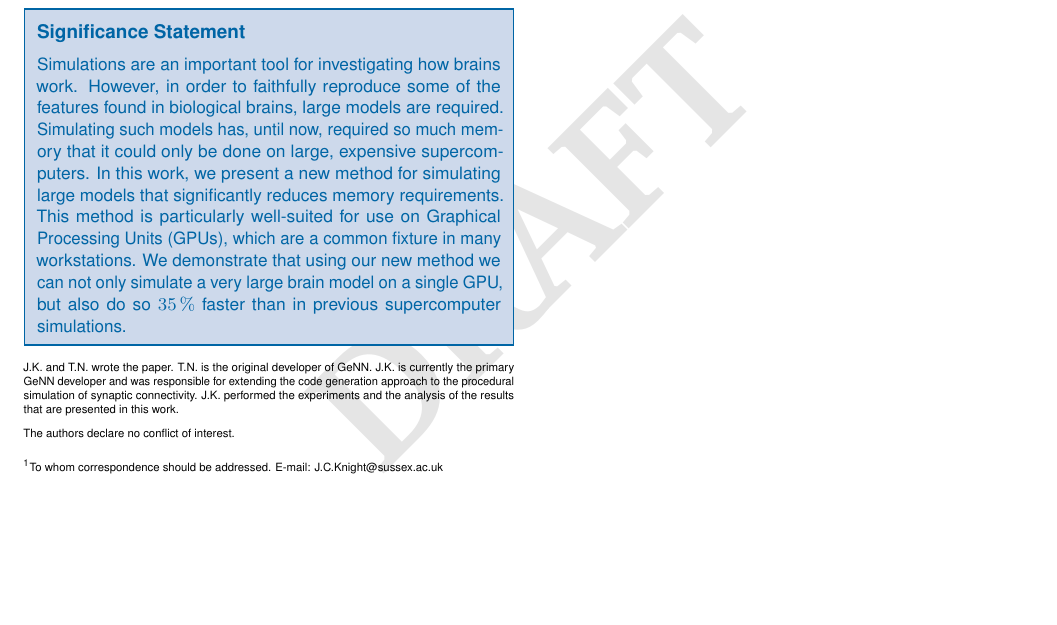
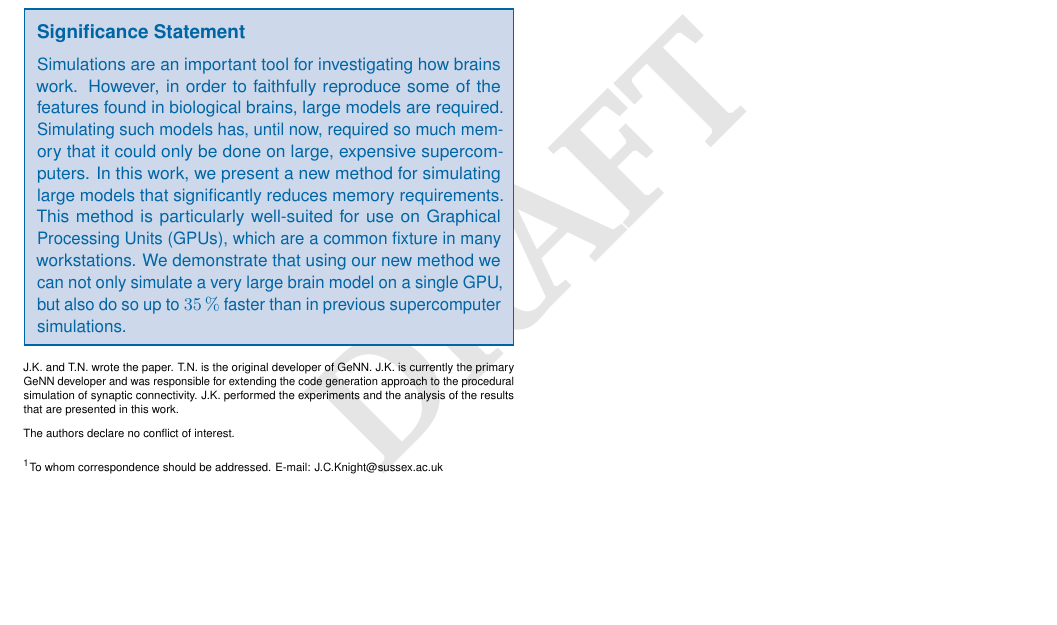
Before and after one commit to BrainsOnBoard/procedural_paper, a LaTeX document (procedural.tex): part of page 7 of 7, cut so that both start at the same text. Compiled offline with pdfLaTeX.

Commit message:
up to 35% faster in various places

```diff
--- a/procedural.tex
+++ b/procedural.tex
@@ -37,7 +37,7 @@ However, in order to faithfully reproduce some of the features found in biologic
 Simulating such models has, until now, required so much memory that it could only be done on large, expensive supercomputers.
 In this work, we present a new method for simulating large models that significantly reduces memory requirements.
 This method is particularly well-suited for use on Graphical Processing Units~(GPUs), which are a common fixture in many workstations.
-We demonstrate that using our new method we can not only simulate a very large brain model on a single GPU, but also do so \SI{35}{\percent} faster than in previous supercomputer simulations.}
+We demonstrate that using our new method we can not only simulate a very large brain model on a single GPU, but also do so up to \SI{35}{\percent} faster than in previous supercomputer simulations.}
 
 % Please include corresponding author, author contribution and author declaration information
 \authorcontributions{J.K. and T.N. wrote the paper.
@@ -60,7 +60,7 @@ In this work, we describe extensions to GeNN -- our Graphical Processing Unit~(G
 We find that GPUs are well-suited to this approach because of their raw computational power which, due to memory bandwidth limitations, is often under-utilised when simulating spiking neural networks.
 We demonstrate the value of our approach with a recent model of the Macaque visual cortex consisting of \num{4.13E6} neurons and \num{24.2E9} synapses.
 Using our new method, it can be simulated on a single GPU -- a significant step forward in making large-scale brain modelling accessible to many more researchers.
-Our results match those obtained on a supercomputer and the simulation runs \SI{35}{\percent} faster on a single high-end GPU than previously on over 1000 supercomputer nodes.
+Our results match those obtained on a supercomputer and the simulation runs up to \SI{35}{\percent} faster on a single high-end GPU than previously on over 1000 supercomputer nodes.
 \end{abstract}
 
 \dates{This manuscript was compiled on \today}
```
Also changed, not shown: procedural.pdf.
